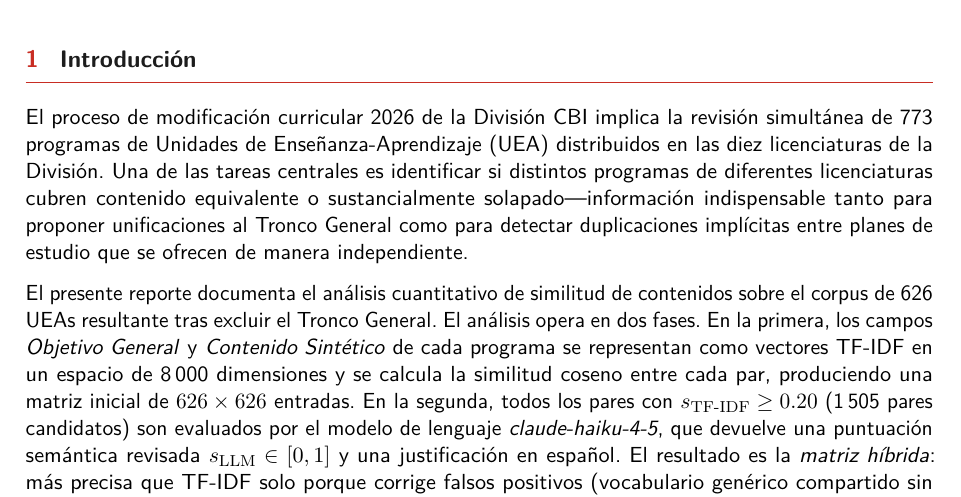
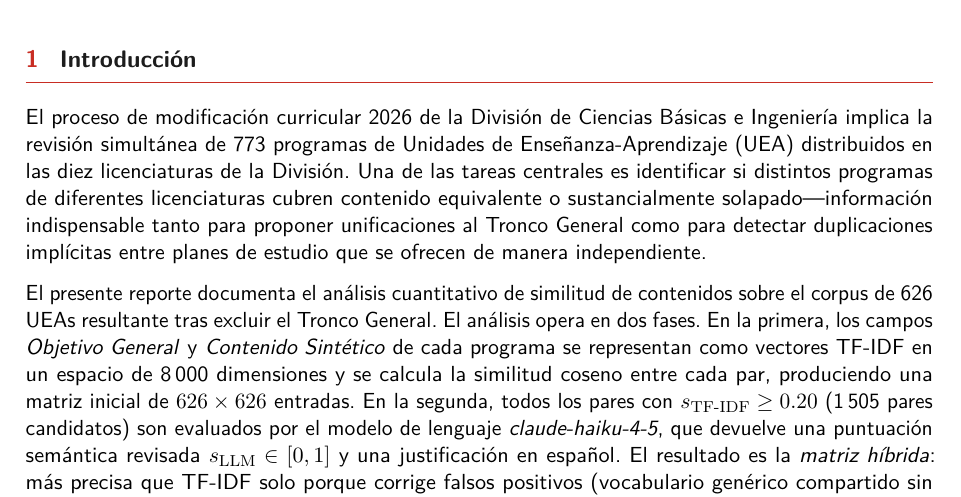
Before and after one commit to cslmuam/similitud-dcbi-2026, a LaTeX document (Reporte_Similitud_DCBI_2026.tex): part of page 3 of 30, cut so that both start at the same text. Compiled offline with pdfLaTeX.

Commit message:
Usar nombre completo División de Ciencias Básicas e Ingeniería en el reporte
Co-Authored-By: Claude Sonnet 4.6 <noreply@anthropic.com>

```diff
--- a/Reporte_Similitud_DCBI_2026.tex
+++ b/Reporte_Similitud_DCBI_2026.tex
@@ -47,7 +47,7 @@
 
 %% ── Encabezado y pie ───────────────────────────────────────────────────────
 \pagestyle{fancy}\fancyhf{}
-\fancyhead[L]{\small\color{uamgray}División CBI · UAM-Azcapotzalco}
+\fancyhead[L]{\small\color{uamgray}División de Ciencias Básicas e Ingeniería · UAM-Azcapotzalco}
 \fancyhead[R]{\small\color{uamgray}Análisis de Similitud de Contenidos}
 \fancyfoot[C]{\small\thepage}
 \renewcommand{\headrulewidth}{0.4pt}
@@ -110,7 +110,7 @@ Proceso de modificación curricular 2026 --- DCBI}\\[0.3em]
 \section{Introducción}
 %% ════════════════════════════════════════════════════════════════════════════
 
-El proceso de modificación curricular 2026 de la División CBI implica la revisión simultánea de 773 programas de Unidades de Enseñanza-Aprendizaje (UEA) distribuidos en las diez licenciaturas de la División.
+El proceso de modificación curricular 2026 de la División de Ciencias Básicas e Ingeniería implica la revisión simultánea de 773 programas de Unidades de Enseñanza-Aprendizaje (UEA) distribuidos en las diez licenciaturas de la División.
 Una de las tareas centrales es identificar si distintos programas de diferentes licenciaturas cubren contenido equivalente o sustancialmente solapado---información indispensable tanto para proponer unificaciones al Tronco General como para detectar duplicaciones implícitas entre planes de estudio que se ofrecen de manera independiente.
 
 El presente reporte documenta el análisis cuantitativo de similitud de contenidos sobre el corpus de 626 UEAs resultante tras excluir el Tronco General.
```
Also changed, not shown: Reporte_Similitud_DCBI_2026.pdf.
